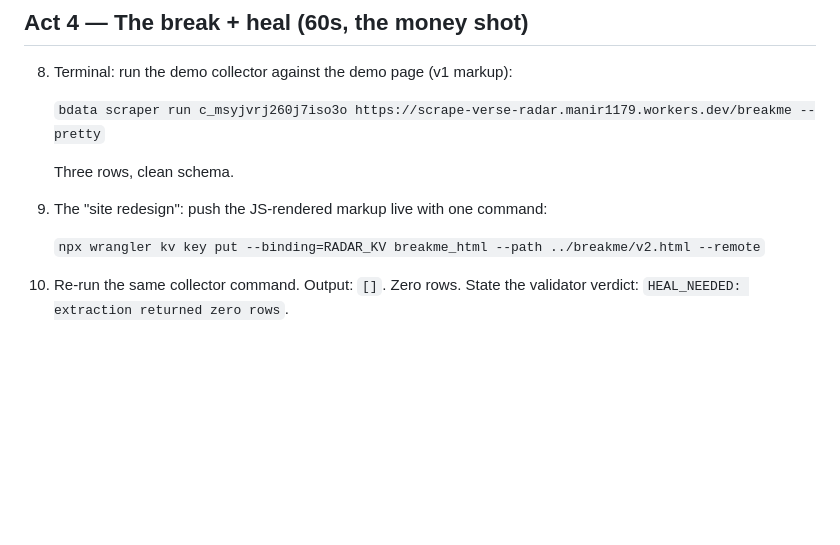
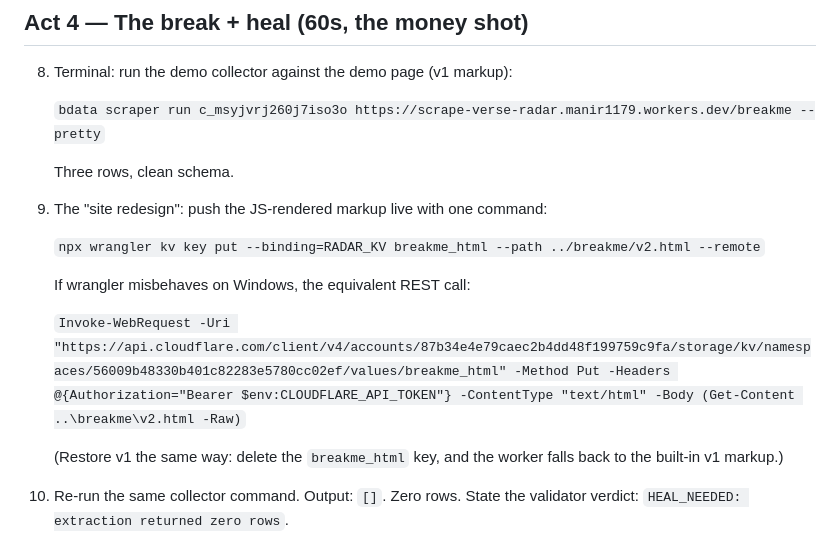
Before and after one commit to JrKrishh/scrape-verse-radar, a Markdown page: docs/DEMO_SCRIPT.md, the part around the change. Rendered like a GitHub page; blank space fills up the shorter version.

```diff
--- a/docs/DEMO_SCRIPT.md
+++ b/docs/DEMO_SCRIPT.md
@@ -44,6 +44,13 @@ this file are the exact ones to run on camera.
 
    `npx wrangler kv key put --binding=RADAR_KV breakme_html --path ../breakme/v2.html --remote`
 
+   If wrangler misbehaves on Windows, the equivalent REST call:
+
+   `Invoke-WebRequest -Uri "https://api.cloudflare.com/client/v4/accounts/87b34e4e79caec2b4dd48f199759c9fa/storage/kv/namespaces/56009b48330b401c82283e5780cc02ef/values/breakme_html" -Method Put -Headers @{Authorization="Bearer $env:CLOUDFLARE_API_TOKEN"} -ContentType "text/html" -Body (Get-Content ..\breakme\v2.html -Raw)`
+
+   (Restore v1 the same way: delete the `breakme_html` key, and the worker
+   falls back to the built-in v1 markup.)
+
 10. Re-run the same collector command. Output: `[]`. Zero rows. State the
     validator verdict: `HEAL_NEEDED: extraction returned zero rows`.
 11. Heal: `node --env-file=.env scripts/heal.js c_msyjvrj260j7iso3o
```
Also changed, not shown: docs/LINKEDIN.md (added, +49 -0 lines), docs/SUBMISSION.md (added, +94 -0 lines).
